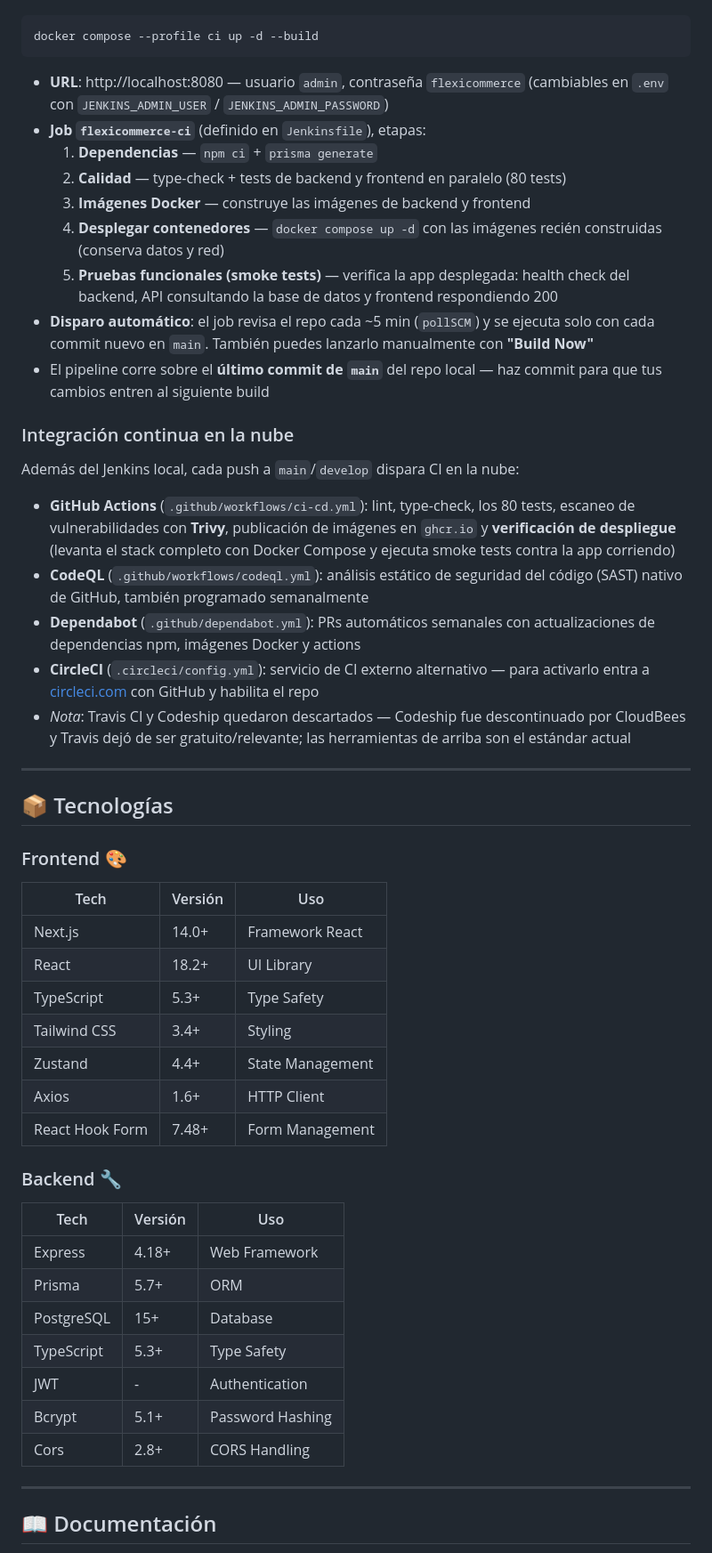
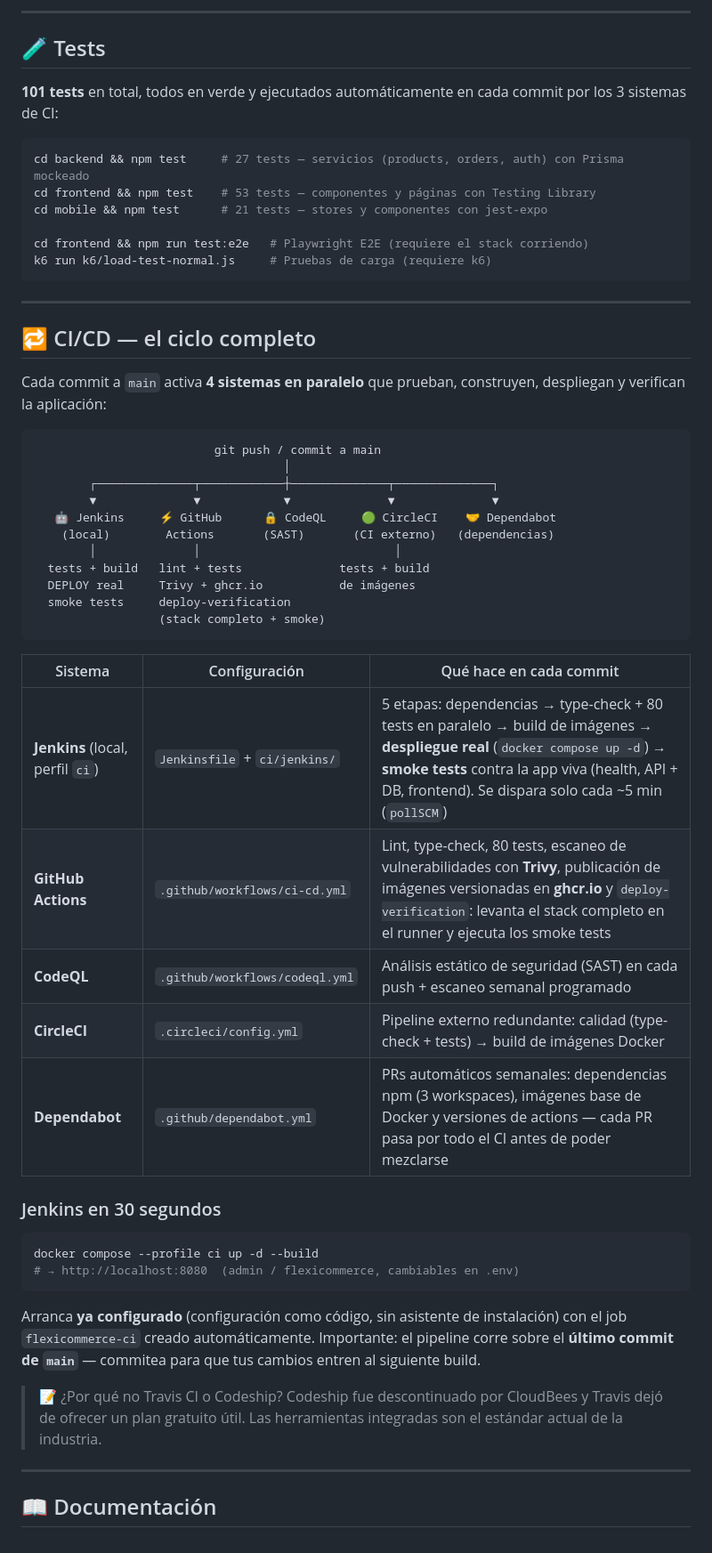
Before and after one commit to omarhernandezrey/FlexiCommerce, a Markdown page: README.md, the part around one of its changes. Shown at 89% size. Drawn GitHub-style.

````diff
--- a/README.md
+++ b/README.md
@@ -211,53 +208,58 @@ Jenkins corre como servicio opcional del compose (perfil `ci`) con **configuraci
+</details>
+
+---
+
+## 🧪 Tests
+
+**101 tests** en total, todos en verde y ejecutados automáticamente en cada commit por los 3 sistemas de CI:
+
+```bash
+cd backend && npm test     # 27 tests — servicios (products, orders, auth) con Prisma mockeado
+cd frontend && npm test    # 53 tests — componentes y páginas con Testing Library
+cd mobile && npm test      # 21 tests — stores y componentes con jest-expo
+
+cd frontend && npm run test:e2e   # Playwright E2E (requiere el stack corriendo)
+k6 run k6/load-test-normal.js     # Pruebas de carga (requiere k6)
+```
+
+---
+
+## 🔁 CI/CD — el ciclo completo
+
+Cada commit a `main` activa **4 sistemas en paralelo** que prueban, construyen, despliegan y verifican la aplicación:
+
+```
+                          git push / commit a main
+                                    │
+        ┌──────────────┬────────────┼──────────────┬──────────────┐
+        ▼              ▼            ▼              ▼              ▼
+   🤖 Jenkins     ⚡ GitHub      🔒 CodeQL     🟢 CircleCI    🤝 Dependabot
+    (local)        Actions       (SAST)       (CI externo)   (dependencias)
+        │              │                            │
+  tests + build   lint + tests              tests + build
+  DEPLOY real     Trivy + ghcr.io           de imágenes
+  smoke tests     deploy-verification
+                  (stack completo + smoke)
+```
+
+| Sistema | Configuración | Qué hace en cada commit |
+|---------|--------------|--------------------------|
+| **Jenkins** (local, perfil `ci`) | `Jenkinsfile` + `ci/jenkins/` | 5 etapas: dependencias → type-check + 80 tests en paralelo → build de imágenes → **despliegue real** (`docker compose up -d`) → **smoke tests** contra la app viva (health, API + DB, frontend). Se dispara solo cada ~5 min (`pollSCM`) |
+| **GitHub Actions** | `.github/workflows/ci-cd.yml` | Lint, type-check, 80 tests, escaneo de vulnerabilidades con **Trivy**, publicación de imágenes versionadas en **ghcr.io** y `deploy-verification`: levanta el stack completo en el runner y ejecuta los smoke tests |
+| **CodeQL** | `.github/workflows/codeql.yml` | Análisis estático de seguridad (SAST) en cada push + escaneo semanal programado |
+| **CircleCI** | `.circleci/config.yml` | Pipeline externo redundante: calidad (type-check + tests) → build de imágenes Docker |
+| **Dependabot** | `.github/dependabot.yml` | PRs automáticos semanales: dependencias npm (3 workspaces), imágenes base de Docker y versiones de actions — cada PR pasa por todo el CI antes de poder mezclarse |
+
+### Jenkins en 30 segundos
 
 ```bash
 docker compose --profile ci up -d --build
+# → http://localhost:8080  (admin / flexicommerce, cambiables en .env)
 ```
 
-- **URL**: http://localhost:8080 — usuario `admin`, contraseña `flexicommerce` (cambiables en `.env` con `JENKINS_ADMIN_USER` / `JENKINS_ADMIN_PASSWORD`)
-- **Job `flexicommerce-ci`** (definido en `Jenkinsfile`), etapas:
-  1. **Dependencias** — `npm ci` + `prisma generate`
-  2. **Calidad** — type-check + tests de backend y frontend en paralelo (80 tests)
-  3. **Imágenes Docker** — construye las imágenes de backend y frontend
-  4. **Desplegar contenedores** — `docker compose up -d` con las imágenes recién construidas (conserva datos y red)
-  5. **Pruebas funcionales (smoke tests)** — verifica la app desplegada: health check del backend, API consultando la base de datos y frontend respondiendo 200
-- **Disparo automático**: el job revisa el repo cada ~5 min (`pollSCM`) y se ejecuta solo con cada commit nuevo en `main`. También puedes lanzarlo manualmente con **"Build Now"**
-- El pipeline corre sobre el **último commit de `main`** del repo local — haz commit para que tus cambios entren al siguiente build
+Arranca **ya configurado** (configuración como código, sin asistente de instalación) con el job `flexicommerce-ci` creado automáticamente. Importante: el pipeline corre sobre el **último commit de `main`** — commitea para que tus cambios entren al siguiente build.
 
-### Integración continua en la nube
-
-Además del Jenkins local, cada push a `main`/`develop` dispara CI en la nube:
-
-- **GitHub Actions** (`.github/workflows/ci-cd.yml`): lint, type-check, los 80 tests, escaneo de vulnerabilidades con **Trivy**, publicación de imágenes en `ghcr.io` y **verificación de despliegue** (levanta el stack completo con Docker Compose y ejecuta smoke tests contra la app corriendo)
-- **CodeQL** (`.github/workflows/codeql.yml`): análisis estático de seguridad del código (SAST) nativo de GitHub, también programado semanalmente
-- **Dependabot** (`.github/dependabot.yml`): PRs automáticos semanales con actualizaciones de dependencias npm, imágenes Docker y actions
-- **CircleCI** (`.circleci/config.yml`): servicio de CI externo alternativo — para activarlo entra a [circleci.com](https://circleci.com) con GitHub y habilita el repo
-- *Nota*: Travis CI y Codeship quedaron descartados — Codeship fue descontinuado por CloudBees y Travis dejó de ser gratuito/relevante; las herramientas de arriba son el estándar actual
-
----
-
-## 📦 Tecnologías
-
-### Frontend 🎨
-| Tech | Versión | Uso |
-|------|---------|-----|
-| Next.js | 14.0+ | Framework React |
-| React | 18.2+ | UI Library |
-| TypeScript | 5.3+ | Type Safety |
-| Tailwind CSS | 3.4+ | Styling |
-| Zustand | 4.4+ | State Management |
-| Axios | 1.6+ | HTTP Client |
-| React Hook Form | 7.48+ | Form Management |
-
-### Backend 🔧
-| Tech | Versión | Uso |
-|------|---------|-----|
-| Express | 4.18+ | Web Framework |
-| Prisma | 5.7+ | ORM |
-| PostgreSQL | 15+ | Database |
-| TypeScript | 5.3+ | Type Safety |
-| JWT | - | Authentication |
-| Bcrypt | 5.1+ | Password Hashing |
-| Cors | 2.8+ | CORS Handling |
+> 📝 ¿Por qué no Travis CI o Codeship? Codeship fue descontinuado por CloudBees y Travis dejó de ofrecer un plan gratuito útil. Las herramientas integradas son el estándar actual de la industria.
 
 ---
 
````
Also changed, not shown: other parts of README.md (+164 -281 lines).
